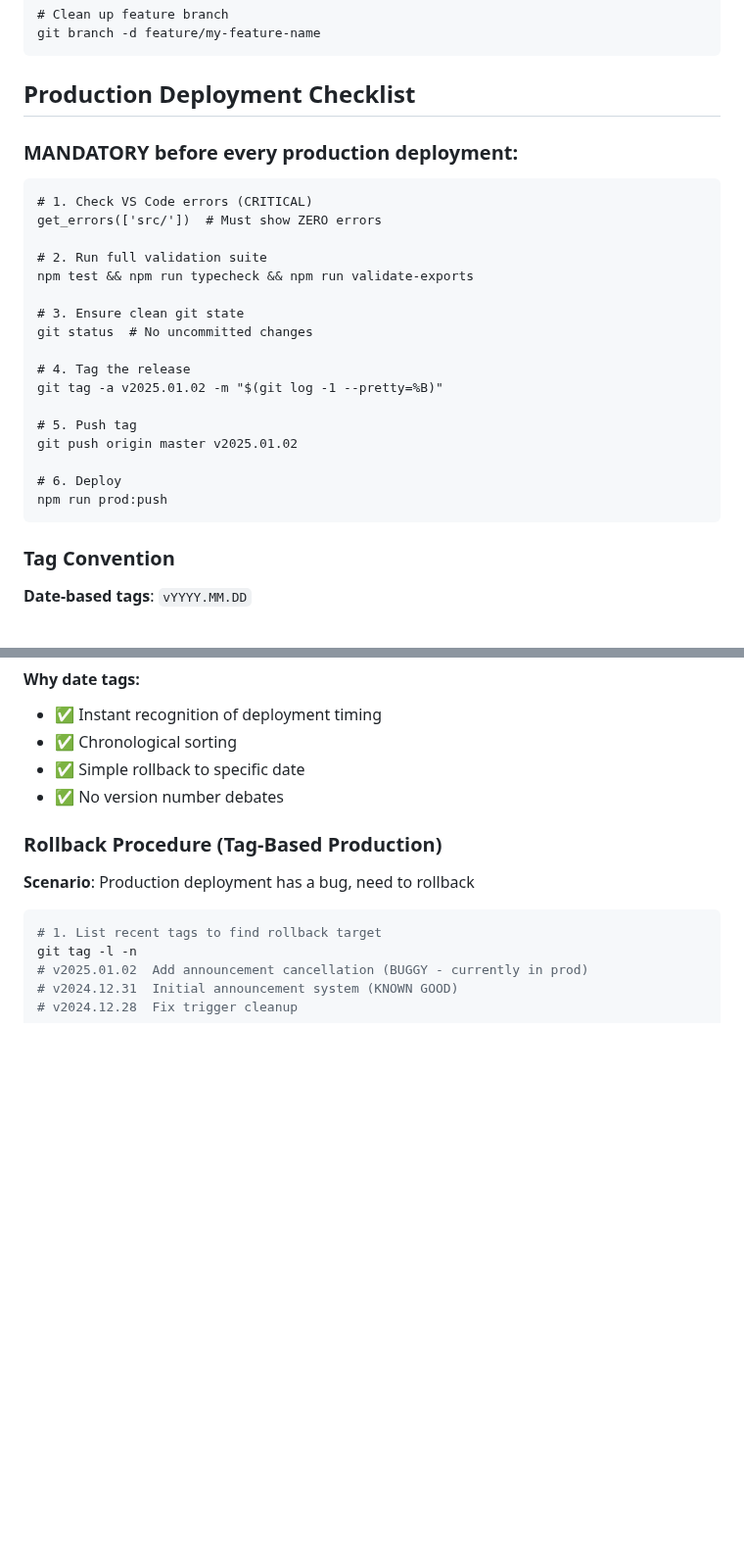
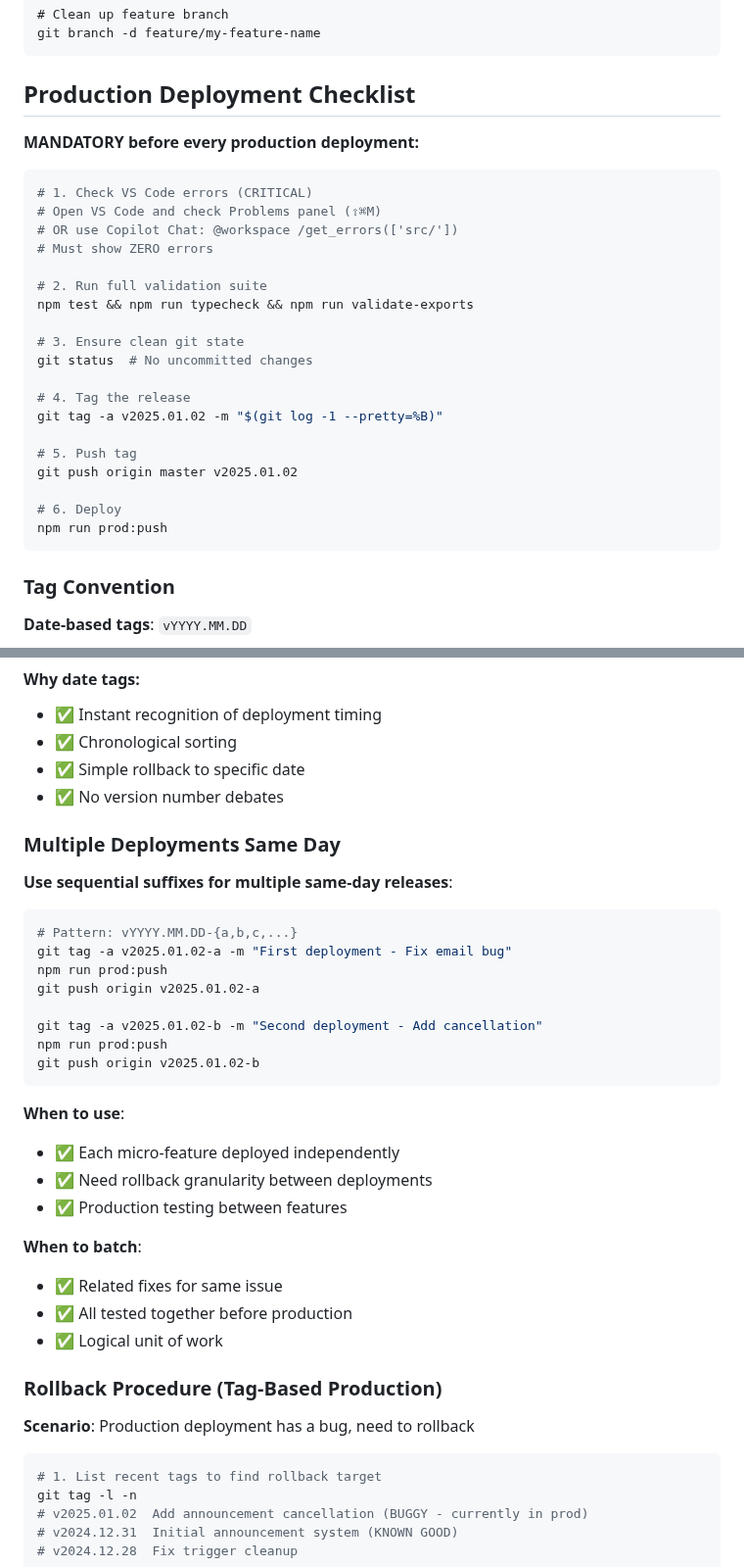
Before and after one commit to TobyHFerguson/RideManager, a Markdown page: docs/Development-workflow.md, 2 parts joined by grey strips. Shown at 98% size. GitHub-like rendering; blank space fills up the shorter version.

Commit message:
Updated Development Workflow documentation

`````diff
--- a/docs/Development-workflow.md
+++ b/docs/Development-workflow.md
@@ -57,11 +57,14 @@ npm run prod:push
 git branch -d feature/my-feature-name
 ````
 ## Production Deployment Checklist
-### MANDATORY before every production deployment:
 
-````
+**MANDATORY before every production deployment:**
+
+```bash
 # 1. Check VS Code errors (CRITICAL)
-get_errors(['src/'])  # Must show ZERO errors
+# Open VS Code and check Problems panel (⇧⌘M)
+# OR use Copilot Chat: @workspace /get_errors(['src/'])
+# Must show ZERO errors
 
 # 2. Run full validation suite
 npm test && npm run typecheck && npm run validate-exports
@@ -77,7 +80,7 @@ git push origin master v2025.01.02
 
 # 6. Deploy
 npm run prod:push
-````
+```
 ### Tag Convention
 **Date-based tags**: `vYYYY.MM.DD`
 ````
@@ -93,6 +96,30 @@ git tag -a v$(date +%Y.%m.%d) -m "$(git log -1 --pretty=%B)"
 * ✅ Chronological sorting
 * ✅ Simple rollback to specific date
 * ✅ No version number debates
+### Multiple Deployments Same Day
+
+**Use sequential suffixes for multiple same-day releases**:
+
+```bash
+# Pattern: vYYYY.MM.DD-{a,b,c,...}
+git tag -a v2025.01.02-a -m "First deployment - Fix email bug"
+npm run prod:push
+git push origin v2025.01.02-a
+
+git tag -a v2025.01.02-b -m "Second deployment - Add cancellation"
+npm run prod:push
+git push origin v2025.01.02-b
+```
+
+**When to use**:
+- ✅ Each micro-feature deployed independently
+- ✅ Need rollback granularity between deployments
+- ✅ Production testing between features
+
+**When to batch**:
+- ✅ Related fixes for same issue
+- ✅ All tested together before production
+- ✅ Logical unit of work
 ### Rollback Procedure (Tag-Based Production)
 
 **Scenario**: Production deployment has a bug, need to rollback
`````
Also changed, not shown: other parts of docs/Development-workflow.md (+2 -2 lines).
